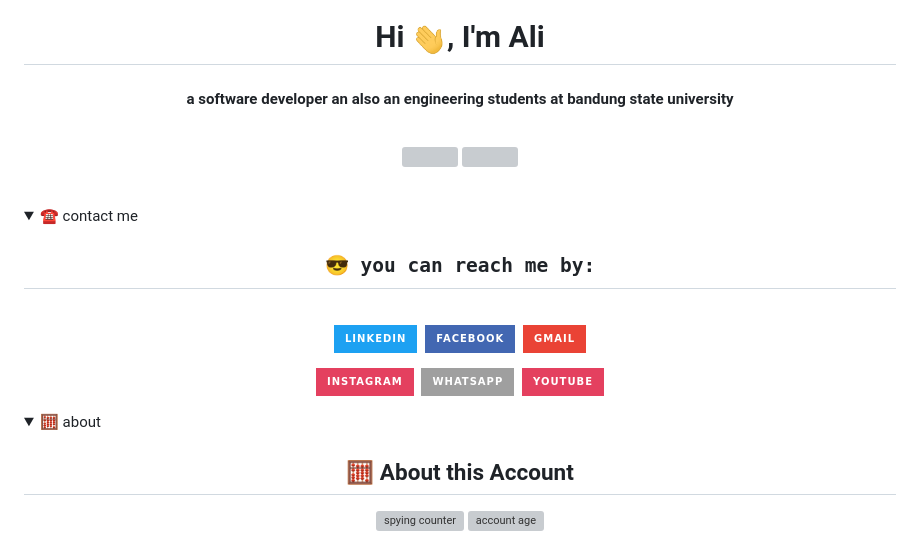
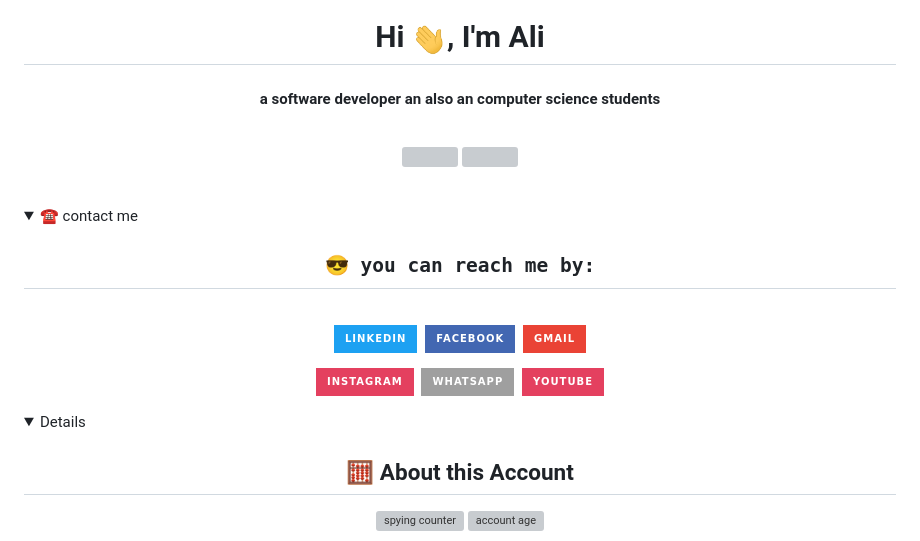
Before and after one commit to alianhakim9/alianhakim9, a Markdown page: README.md, the part around the change. GitHub-like rendering; folded sections open; badges without logos; grey boxes are pictures that could not be loaded.

```diff
--- a/README.md
+++ b/README.md
@@ -1,6 +1,6 @@
 <div align="center">
 <h1 align="center">Hi <img width="35" src="https://github.com/alianhakim9/alianhakim9/blob/main/resource/waving.gif">, I'm Ali</h1>
-<h4 align="center">a software developer an also an engineering students at bandung state university</h4>
+<h4 align="center">a software developer an also an computer science students</h4>
  <div>
       <br/>
         <p align="center">
@@ -47,7 +47,7 @@
 </details>
 
 <details>
-  <summary>🧮 about</summary>
+<!--   <summary>🧮 about</summary> -->
 <div>
 <h2 align="center">🧮 About this Account</h2>
  <p align="center">
```
